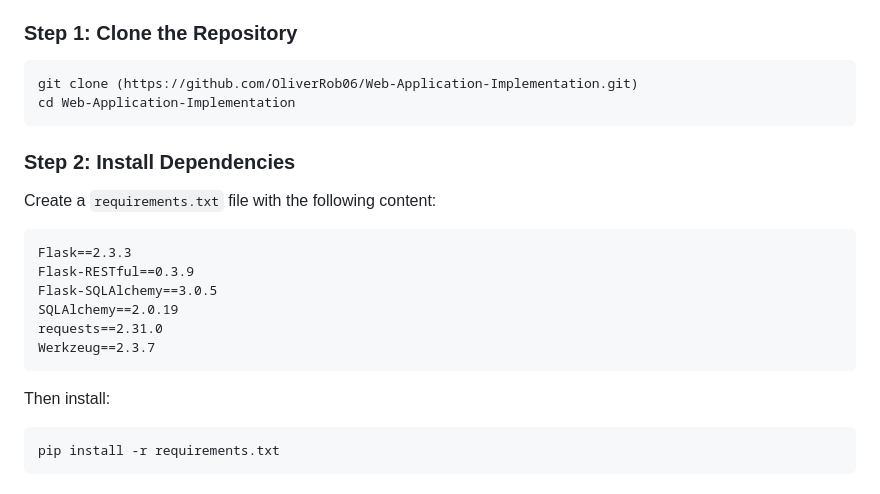
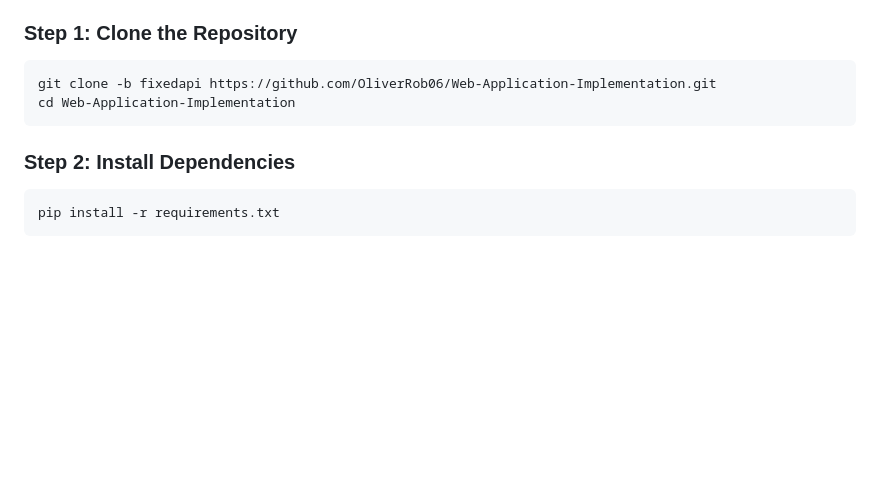
Before and after one commit to OliverRob06/Web-Application-Implementation, a Markdown page: README.md, the part around the change. Drawn GitHub-style; blank space fills up the shorter version.

Commit message:
Modify clone command and remove requirements section
Updated the clone command to use the 'fixedapi' branch and removed the requirements list from the README.

````diff
--- a/README.md
+++ b/README.md
@@ -69,23 +69,11 @@ project/
 
 ### Step 1: Clone the Repository
 ```bash
-git clone (https://github.com/OliverRob06/Web-Application-Implementation.git)
+git clone -b fixedapi https://github.com/OliverRob06/Web-Application-Implementation.git
 cd Web-Application-Implementation
 ```
 
 ### Step 2: Install Dependencies
-Create a `requirements.txt` file with the following content:
-
-```txt
-Flask==2.3.3
-Flask-RESTful==0.3.9
-Flask-SQLAlchemy==3.0.5
-SQLAlchemy==2.0.19
-requests==2.31.0
-Werkzeug==2.3.7
-```
-
-Then install:
 ```bash
 pip install -r requirements.txt
 ```
````
